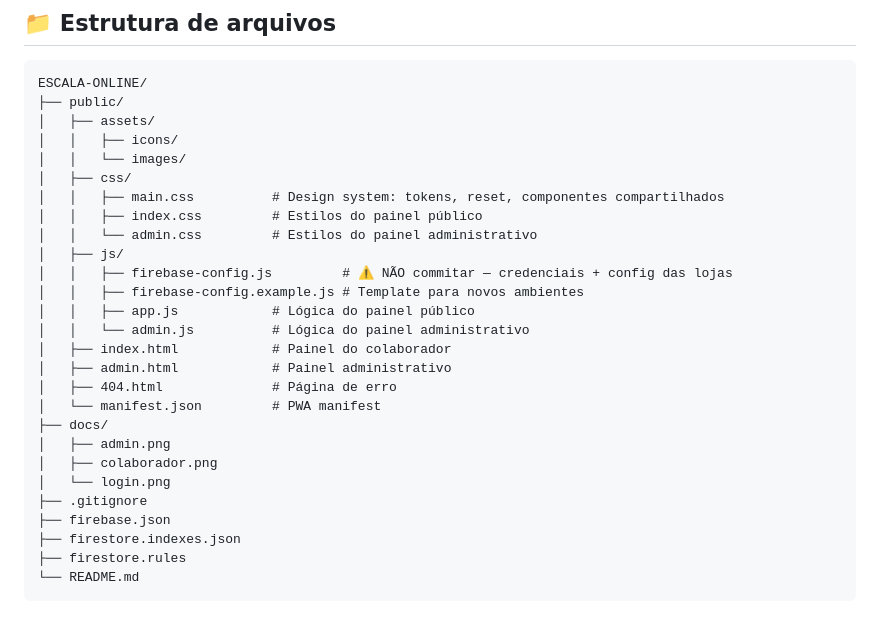
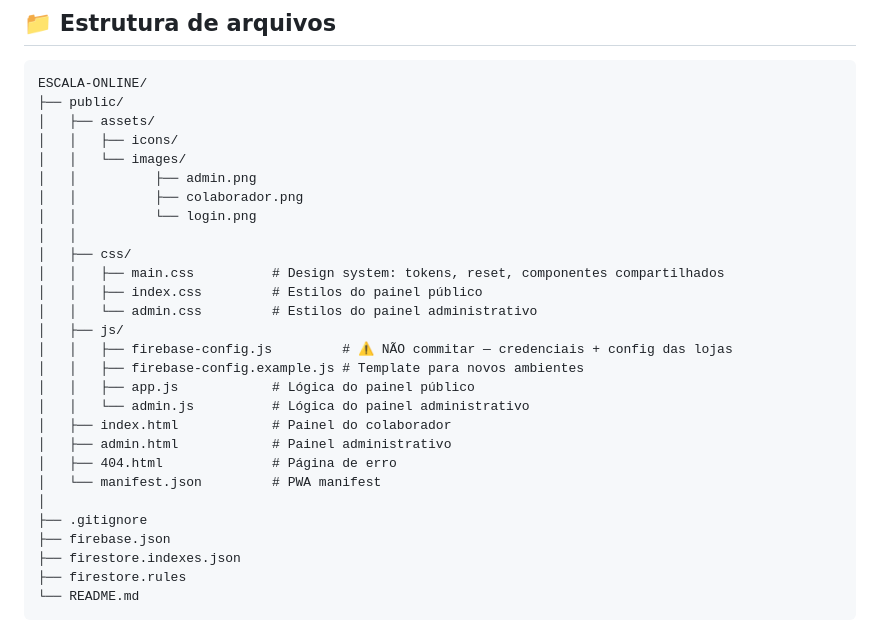
Before and after one commit to xaviermarcio/escala-online, a Markdown page: README.md, the part around the change. Rendered like a GitHub page.

```diff
--- a/README.md
+++ b/README.md
@@ -77,6 +77,10 @@ ESCALA-ONLINE/
 │   ├── assets/
 │   │   ├── icons/
 │   │   └── images/
+│   │          ├── admin.png
+│   │          ├── colaborador.png
+│   │          └── login.png
+│   │
 │   ├── css/
 │   │   ├── main.css          # Design system: tokens, reset, componentes compartilhados
 │   │   ├── index.css         # Estilos do painel público
@@ -90,10 +94,7 @@ ESCALA-ONLINE/
 │   ├── admin.html            # Painel administrativo
 │   ├── 404.html              # Página de erro
 │   └── manifest.json         # PWA manifest
-├── docs/
-│   ├── admin.png
-│   ├── colaborador.png
-│   └── login.png
+│
 ├── .gitignore
 ├── firebase.json
 ├── firestore.indexes.json
```
